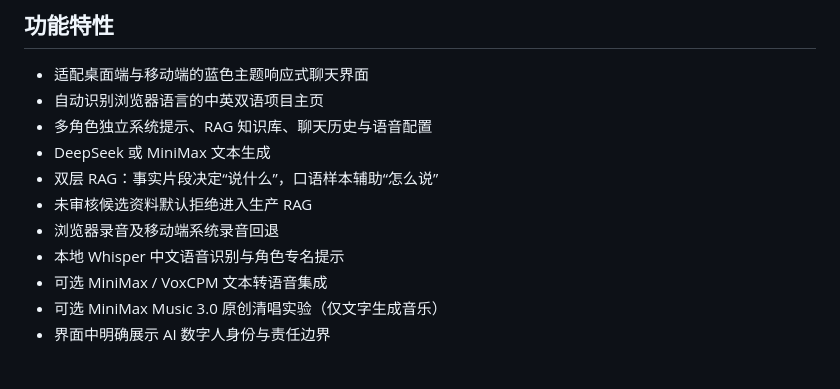
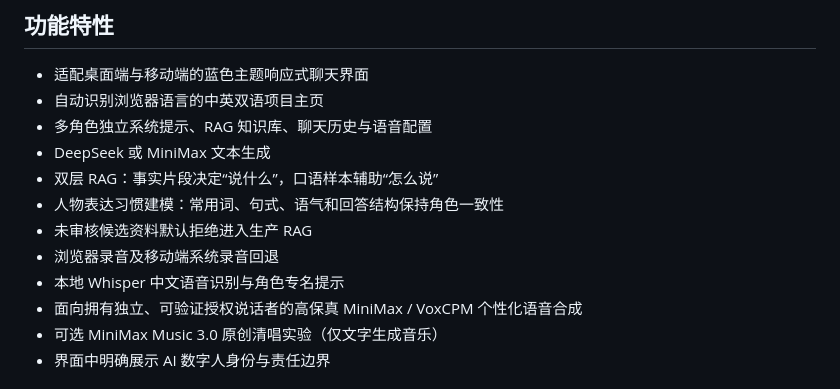
Before and after one commit to Brad-zqh/KUN-Chat, a Markdown page: README_ZH.md, the part around the change. Drawn GitHub-style.

```diff
--- a/README_ZH.md
+++ b/README_ZH.md
@@ -27,10 +27,11 @@ AI 同人角色界面。项目与蔡徐坤本人、工作室或相关团队无
 - 多角色独立系统提示、RAG 知识库、聊天历史与语音配置
 - DeepSeek 或 MiniMax 文本生成
 - 双层 RAG：事实片段决定“说什么”，口语样本辅助“怎么说”
+- 人物表达习惯建模：常用词、句式、语气和回答结构保持角色一致性
 - 未审核候选资料默认拒绝进入生产 RAG
 - 浏览器录音及移动端系统录音回退
 - 本地 Whisper 中文语音识别与角色专名提示
-- 可选 MiniMax / VoxCPM 文本转语音集成
+- 面向拥有独立、可验证授权说话者的高保真 MiniMax / VoxCPM 个性化语音合成
 - 可选 MiniMax Music 3.0 原创清唱实验（仅文字生成音乐）
 - 界面中明确展示 AI 数字人身份与责任边界
 
```
Also changed, not shown: README.md (+2 -1 lines).
